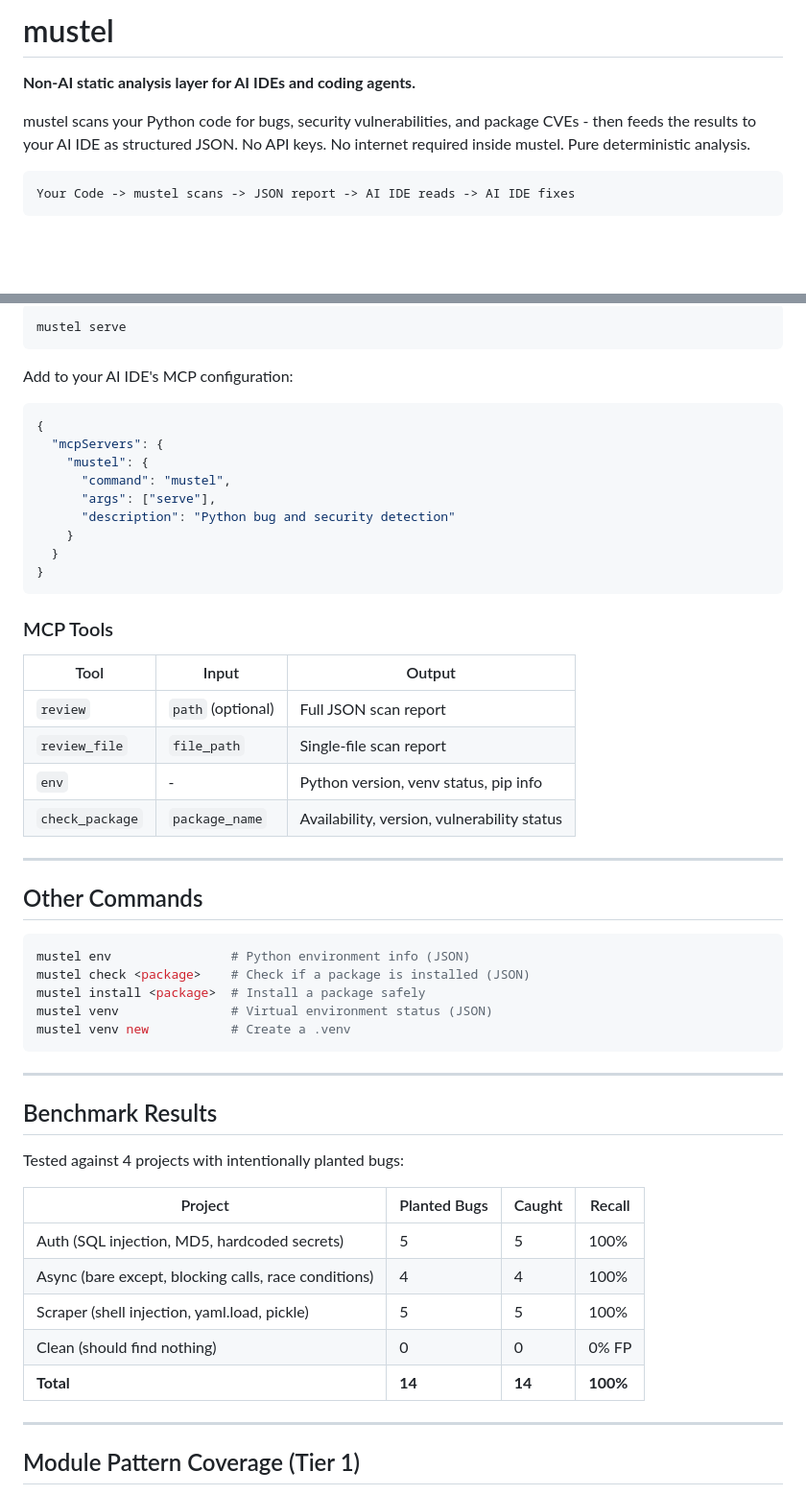
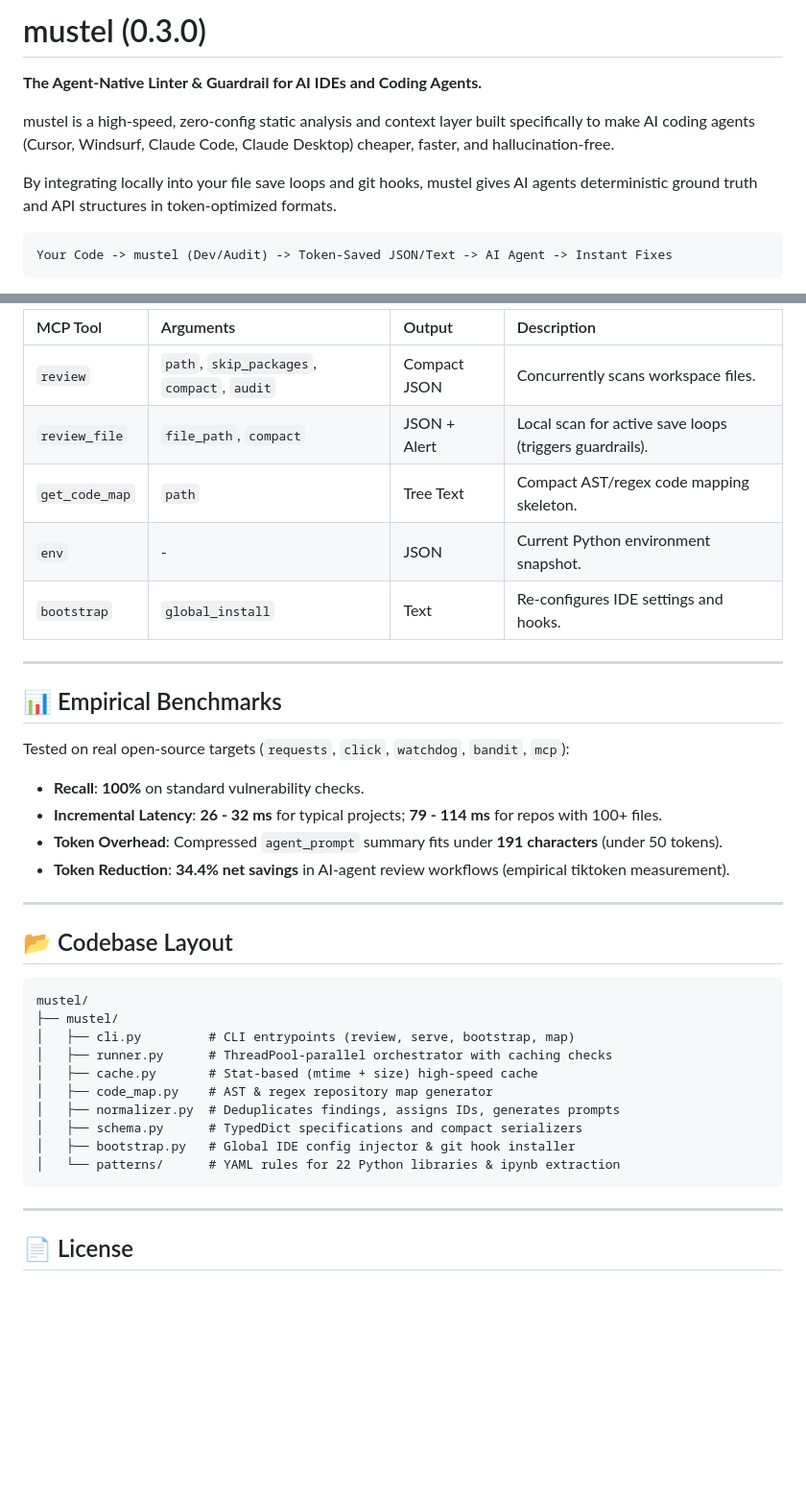
Before and after one commit to mustel-py/mustel, a Markdown page: README.md, 2 parts joined by grey strips. Shown at 96% size. GitHub-like rendering; blank space fills up the shorter version.

````diff
--- a/README.md
+++ b/README.md
@@ -1,11 +1,13 @@
-# mustel
+# mustel (0.3.0)
 
-**Non-AI static analysis layer for AI IDEs and coding agents.**
+**The Agent-Native Linter & Guardrail for AI IDEs and Coding Agents.**
 
-mustel scans your Python code for bugs, security vulnerabilities, and package CVEs - then feeds the results to your AI IDE as structured JSON. No API keys. No internet required inside mustel. Pure deterministic analysis.
+mustel is a high-speed, zero-config static analysis and context layer built specifically to make AI coding agents (Cursor, Windsurf, Claude Code, Claude Desktop) cheaper, faster, and hallucination-free.
+
+By integrating locally into your file save loops and git hooks, mustel gives AI agents deterministic ground truth and API structures in token-optimized formats.
 
 ```
-Your Code -> mustel scans -> JSON report -> AI IDE reads -> AI IDE fixes
+Your Code -> mustel (Dev/Audit) -> Token-Saved JSON/Text -> AI Agent -> Instant Fixes
 ```
 
 [![PyPI version](https://img.shields.io/pypi/v/mustel.svg)](https://pypi.org/project/mustel/)
@@ -101,58 +75,41 @@ mustel exposes an MCP server that AI IDEs can connect to automatically:
 
-```bash
-mustel serve
-```
-
-Add to your AI IDE's MCP configuration:
-
-```json
-{
-  "mcpServers": {
-    "mustel": {
-      "command": "mustel",
-      "args": ["serve"],
-      "description": "Python bug and security detection"
-    }
-  }
-}
-```
-
-### MCP Tools
-
-| Tool | Input | Output |
-|------|-------|--------|
-| `review` | `path` (optional) | Full JSON scan report |
-| `review_file` | `file_path` | Single-file scan report |
-| `env` | - | Python version, venv status, pip info |
-| `check_package` | `package_name` | Availability, version, vulnerability status |
+| MCP Tool | Arguments | Output | Description |
+| :--- | :--- | :--- | :--- |
+| `review` | `path`, `skip_packages`, `compact`, `audit` | Compact JSON | Concurrently scans workspace files. |
+| `review_file` | `file_path`, `compact` | JSON + Alert | Local scan for active save loops (triggers guardrails). |
+| `get_code_map` | `path` | Tree Text | Compact AST/regex code mapping skeleton. |
+| `env` | - | JSON | Current Python environment snapshot. |
+| `bootstrap` | `global_install` | Text | Re-configures IDE settings and hooks. |
 
 ---
 
-## Other Commands
+## 📊 Empirical Benchmarks
 
-```bash
-mustel env                # Python environment info (JSON)
-mustel check <package>    # Check if a package is installed (JSON)
-mustel install <package>  # Install a package safely
-mustel venv               # Virtual environment status (JSON)
-mustel venv new           # Create a .venv
+Tested on real open-source targets (`requests`, `click`, `watchdog`, `bandit`, `mcp`):
+
+*   **Recall**: **100%** on standard vulnerability checks.
+*   **Incremental Latency**: **26 - 32 ms** for typical projects; **79 - 114 ms** for repos with 100+ files.
+*   **Token Overhead**: Compressed `agent_prompt` summary fits under **191 characters** (under 50 tokens).
+*   **Token Reduction**: **34.4% net savings** in AI-agent review workflows (empirical tiktoken measurement).
+
+---
+
+## 📂 Codebase Layout
+
+```
+mustel/
+├── mustel/
+│   ├── cli.py         # CLI entrypoints (review, serve, bootstrap, map)
+│   ├── runner.py      # ThreadPool-parallel orchestrator with caching checks
+│   ├── cache.py       # Stat-based (mtime + size) high-speed cache
+│   ├── code_map.py    # AST & regex repository map generator
+│   ├── normalizer.py  # Deduplicates findings, assigns IDs, generates prompts
+│   ├── schema.py      # TypedDict specifications and compact serializers
+│   ├── bootstrap.py   # Global IDE config injector & git hook installer
+│   └── patterns/      # YAML rules for 22 Python libraries & ipynb extraction
 ```
 
 ---
 
-## Benchmark Results
+## 📄 License
 
-Tested against 4 projects with intentionally planted bugs:
-
-| Project | Planted Bugs | Caught | Recall |
-|---------|-------------|--------|--------|
-| Auth (SQL injection, MD5, hardcoded secrets) | 5 | 5 | 100% |
-| Async (bare except, blocking calls, race conditions) | 4 | 4 | 100% |
-| Scraper (shell injection, yaml.load, pickle) | 5 | 5 | 100% |
-| Clean (should find nothing) | 0 | 0 | 0% FP |
-| **Total** | **14** | **14** | **100%** |
-
----
-
-## Module Pattern Coverage (Tier 1)
-
````
Also changed, not shown: other parts of README.md (+32 -99 lines).
